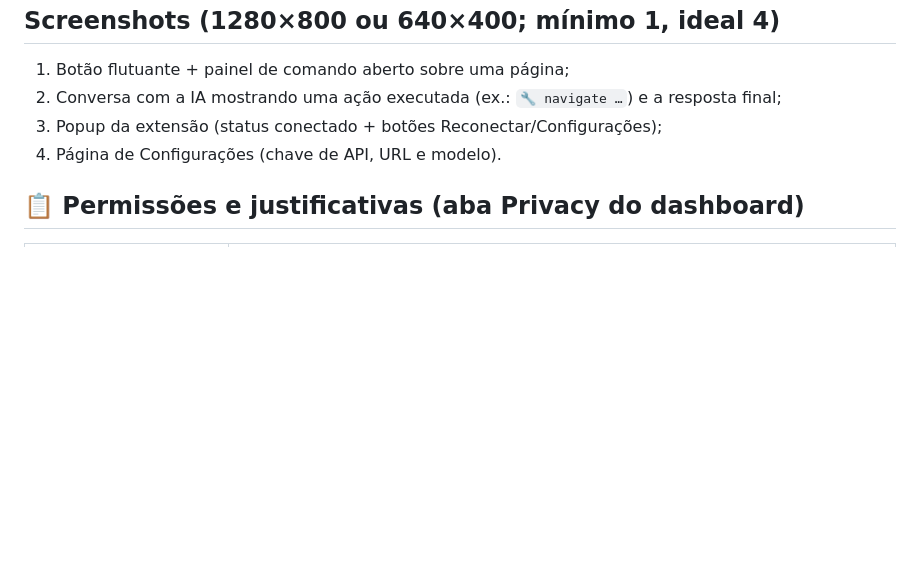
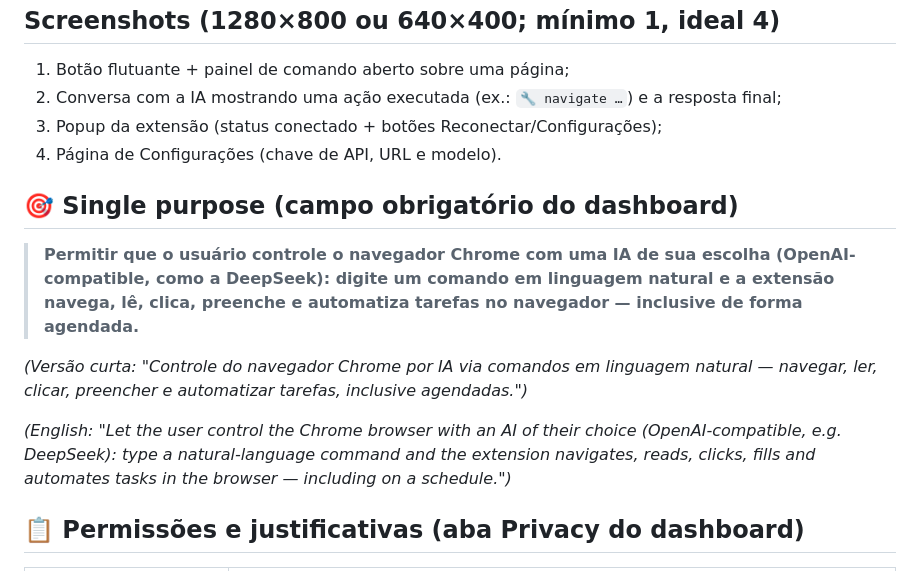
Before and after one commit to EduradoPessoa/athena-chrome-bridge, a Markdown page: CHROME-WEB-STORE.md, the part around the change. GitHub-like rendering; blank space fills up the shorter version.

Commit message:
docs(loja): descricao de single purpose no CHROME-WEB-STORE.md

```diff
--- a/CHROME-WEB-STORE.md
+++ b/CHROME-WEB-STORE.md
@@ -55,6 +55,22 @@ athena, ai, browser automation, controle de navegador, automação, agente, mcp,
 3. Popup da extensão (status conectado + botões Reconectar/Configurações);
 4. Página de Configurações (chave de API, URL e modelo).
 
+## 🎯 Single purpose (campo obrigatório do dashboard)
+
+> **Permitir que o usuário controle o navegador Chrome com uma IA de sua escolha
+> (OpenAI-compatible, como a DeepSeek): digite um comando em linguagem natural e a
+> extensão navega, lê, clica, preenche e automatiza tarefas no navegador —
+> inclusive de forma agendada.**
+
+*(Versão curta: "Controle do navegador Chrome por IA via comandos em linguagem
+natural — navegar, ler, clicar, preencher e automatizar tarefas, inclusive
+agendadas.")*
+
+*(English: "Let the user control the Chrome browser with an AI of their choice
+(OpenAI-compatible, e.g. DeepSeek): type a natural-language command and the
+extension navigates, reads, clicks, fills and automates tasks in the browser —
+including on a schedule.")*
+
 ## 📋 Permissões e justificativas (aba Privacy do dashboard)
 
 | Permissão | Justificativa |
```
